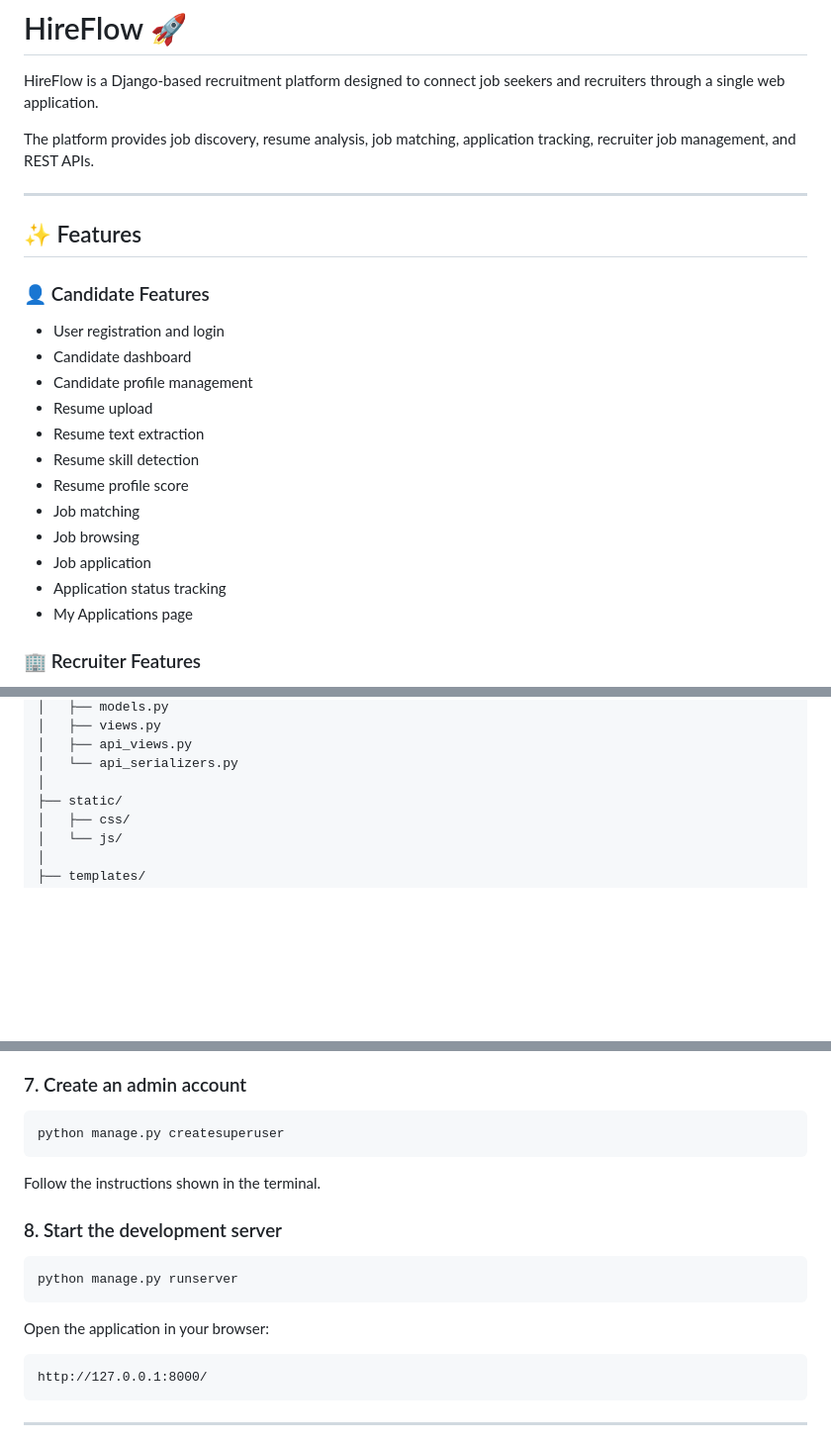
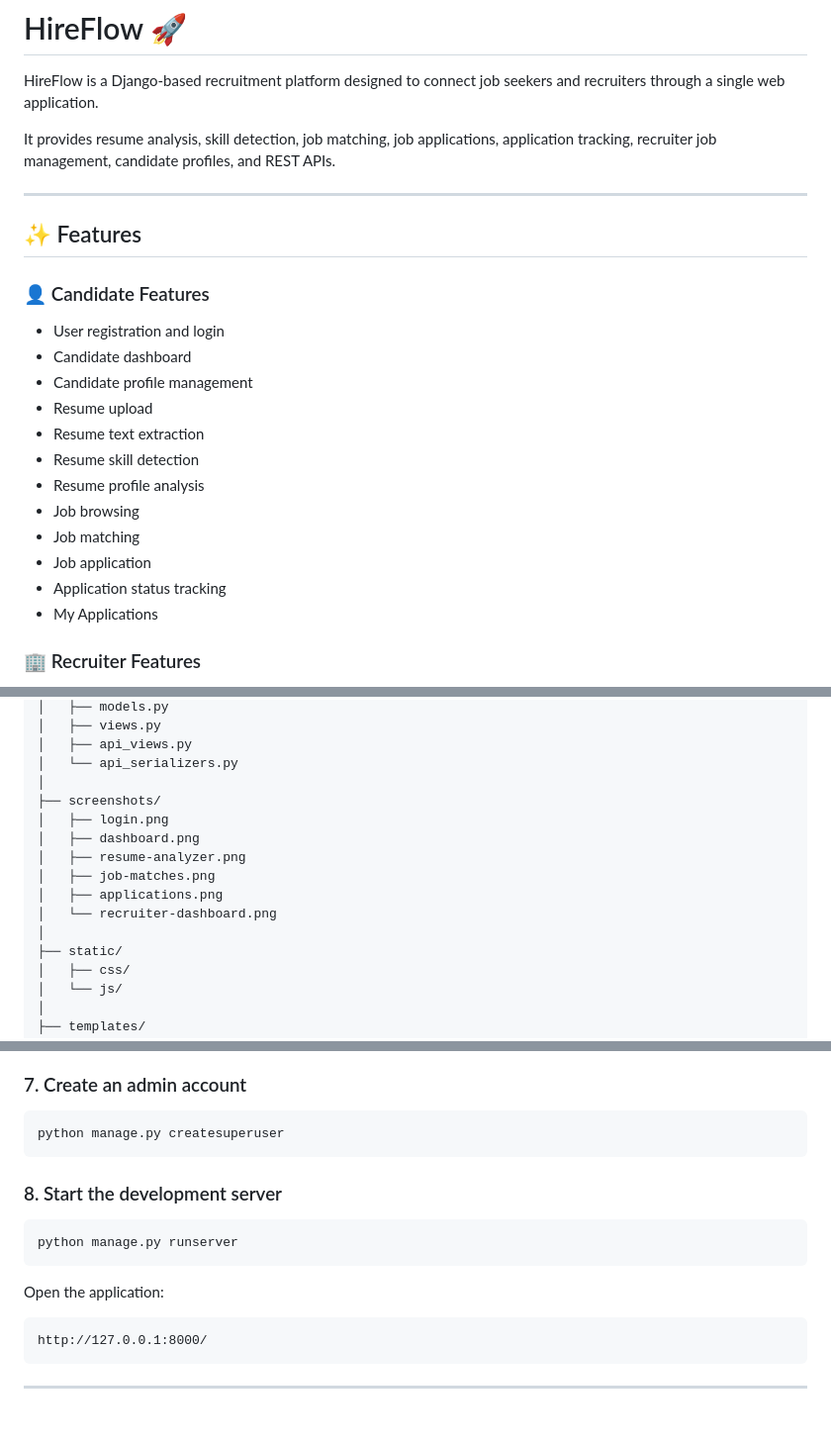
Before and after one commit to swornalata-khuntia/HireFlow, a Markdown page: README.md, 3 parts joined by grey strips. Shown at 99% size. GitHub-like rendering; blank space fills up the shorter version.

```diff
--- a/README.md
+++ b/README.md
@@ -2,7 +2,7 @@
 
 HireFlow is a Django-based recruitment platform designed to connect job seekers and recruiters through a single web application.
 
-The platform provides job discovery, resume analysis, job matching, application tracking, recruiter job management, and REST APIs.
+It provides resume analysis, skill detection, job matching, job applications, application tracking, recruiter job management, candidate profiles, and REST APIs.
 
 ---
 
@@ -16,12 +16,12 @@ The platform provides job discovery, resume analysis, job matching, application
 - Resume upload
 - Resume text extraction
 - Resume skill detection
-- Resume profile score
+- Resume profile analysis
+- Job browsing
 - Job matching
-- Job browsing
 - Job application
 - Application status tracking
-- My Applications page
+- My Applications
 
 ### 🏢 Recruiter Features
 
@@ -185,6 +213,14 @@ The APIs are built using Django REST Framework.
     │   ├── api_views.py
     │   └── api_serializers.py
     │
+    ├── screenshots/
+    │   ├── login.png
+    │   ├── dashboard.png
+    │   ├── resume-analyzer.png
+    │   ├── job-matches.png
+    │   ├── applications.png
+    │   └── recruiter-dashboard.png
+    │
     ├── static/
     │   ├── css/
     │   └── js/
@@ -232,13 +268,11 @@ For Windows:
 
     python manage.py createsuperuser
 
-Follow the instructions shown in the terminal.
-
 ### 8. Start the development server
 
     python manage.py runserver
 
-Open the application in your browser:
+Open the application:
 
     http://127.0.0.1:8000/
 
```
Also changed, not shown: other parts of README.md (+31 -3 lines).
